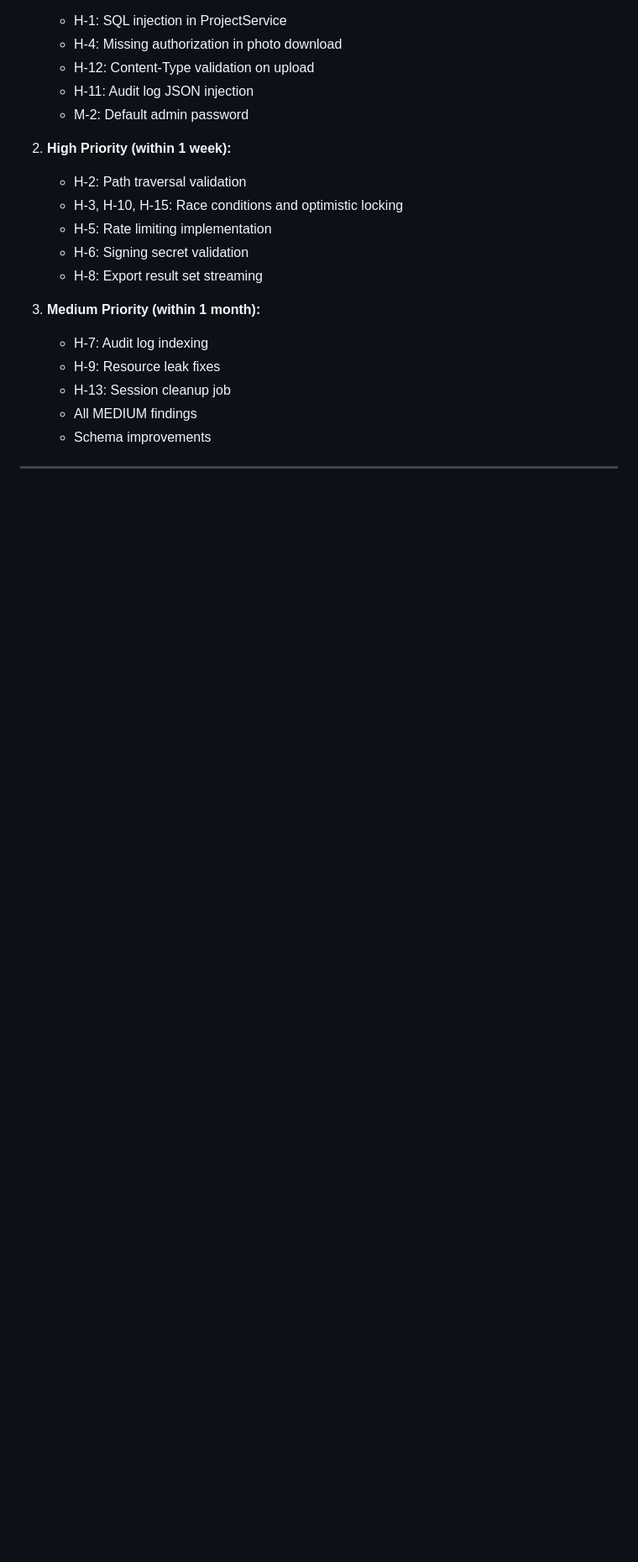
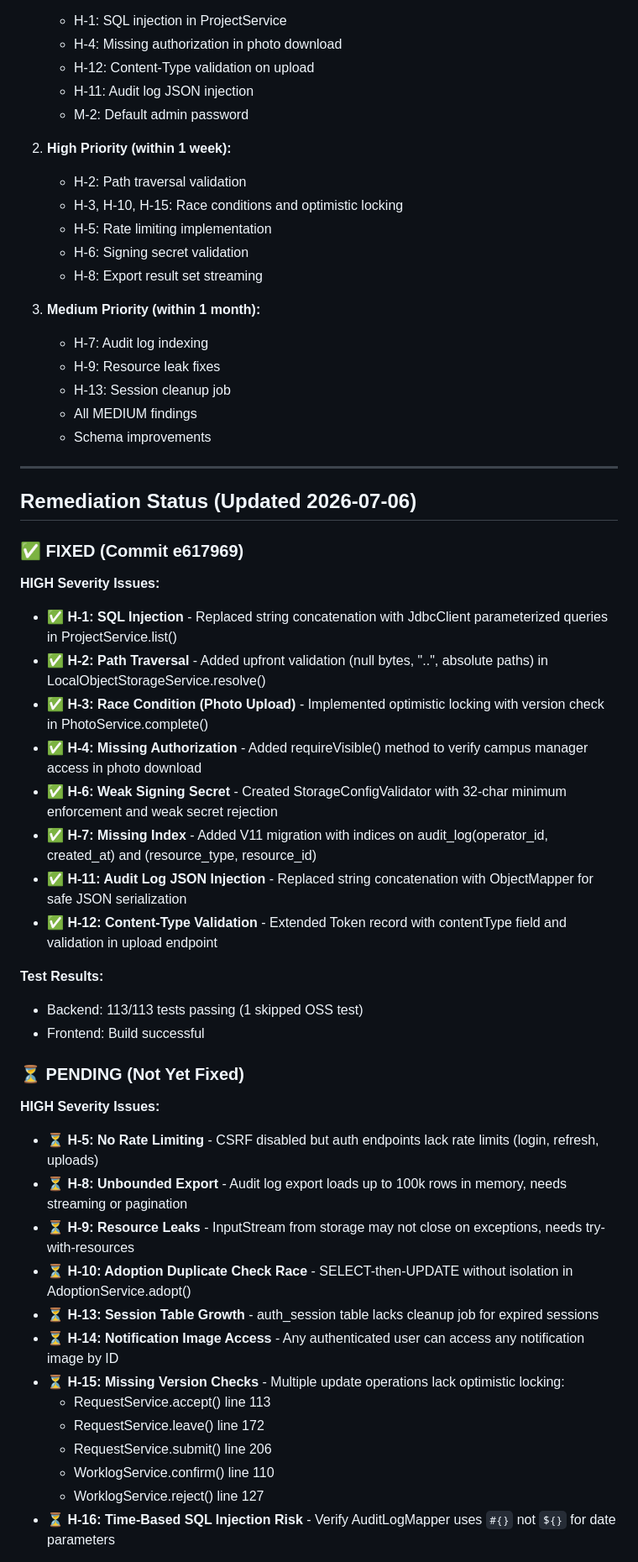
Before and after one commit to tobby888/Photolib, a Markdown page: REVIEW.md, the part around one of its changes. Shown at 84% size. Rendered like a GitHub page; blank space fills up the shorter version.

```diff
--- a/REVIEW.md
+++ b/REVIEW.md
@@ -637,3 +637,38 @@ refreshing ??= http.post<Envelope<{ accessToken: string }>>('/auth/refresh')
 
 ---
 
+## Remediation Status (Updated 2026-07-06)
+
+### ✅ FIXED (Commit e617969)
+
+**HIGH Severity Issues:**
+- ✅ **H-1: SQL Injection** - Replaced string concatenation with JdbcClient parameterized queries in ProjectService.list()
+- ✅ **H-2: Path Traversal** - Added upfront validation (null bytes, "..", absolute paths) in LocalObjectStorageService.resolve()
+- ✅ **H-3: Race Condition (Photo Upload)** - Implemented optimistic locking with version check in PhotoService.complete()
+- ✅ **H-4: Missing Authorization** - Added requireVisible() method to verify campus manager access in photo download
+- ✅ **H-6: Weak Signing Secret** - Created StorageConfigValidator with 32-char minimum enforcement and weak secret rejection
+- ✅ **H-7: Missing Index** - Added V11 migration with indices on audit_log(operator_id, created_at) and (resource_type, resource_id)
+- ✅ **H-11: Audit Log JSON Injection** - Replaced string concatenation with ObjectMapper for safe JSON serialization
+- ✅ **H-12: Content-Type Validation** - Extended Token record with contentType field and validation in upload endpoint
+
+**Test Results:**
+- Backend: 113/113 tests passing (1 skipped OSS test)
+- Frontend: Build successful
+
+### ⏳ PENDING (Not Yet Fixed)
+
+**HIGH Severity Issues:**
+- ⏳ **H-5: No Rate Limiting** - CSRF disabled but auth endpoints lack rate limits (login, refresh, uploads)
+- ⏳ **H-8: Unbounded Export** - Audit log export loads up to 100k rows in memory, needs streaming or pagination
+- ⏳ **H-9: Resource Leaks** - InputStream from storage may not close on exceptions, needs try-with-resources
+- ⏳ **H-10: Adoption Duplicate Check Race** - SELECT-then-UPDATE without isolation in AdoptionService.adopt()
+- ⏳ **H-13: Session Table Growth** - auth_session table lacks cleanup job for expired sessions
+- ⏳ **H-14: Notification Image Access** - Any authenticated user can access any notification image by ID
+- ⏳ **H-15: Missing Version Checks** - Multiple update operations lack optimistic locking:
+  - RequestService.accept() line 113
+  - RequestService.leave() line 172
+  - RequestService.submit() line 206
+  - WorklogService.confirm() line 110
+  - WorklogService.reject() line 127
+- ⏳ **H-16: Time-Based SQL Injection Risk** - Verify AuditLogMapper uses `#{}` not `${}` for date parameters
+
```
Also changed, not shown: other parts of REVIEW.md (+43 -0 lines).
